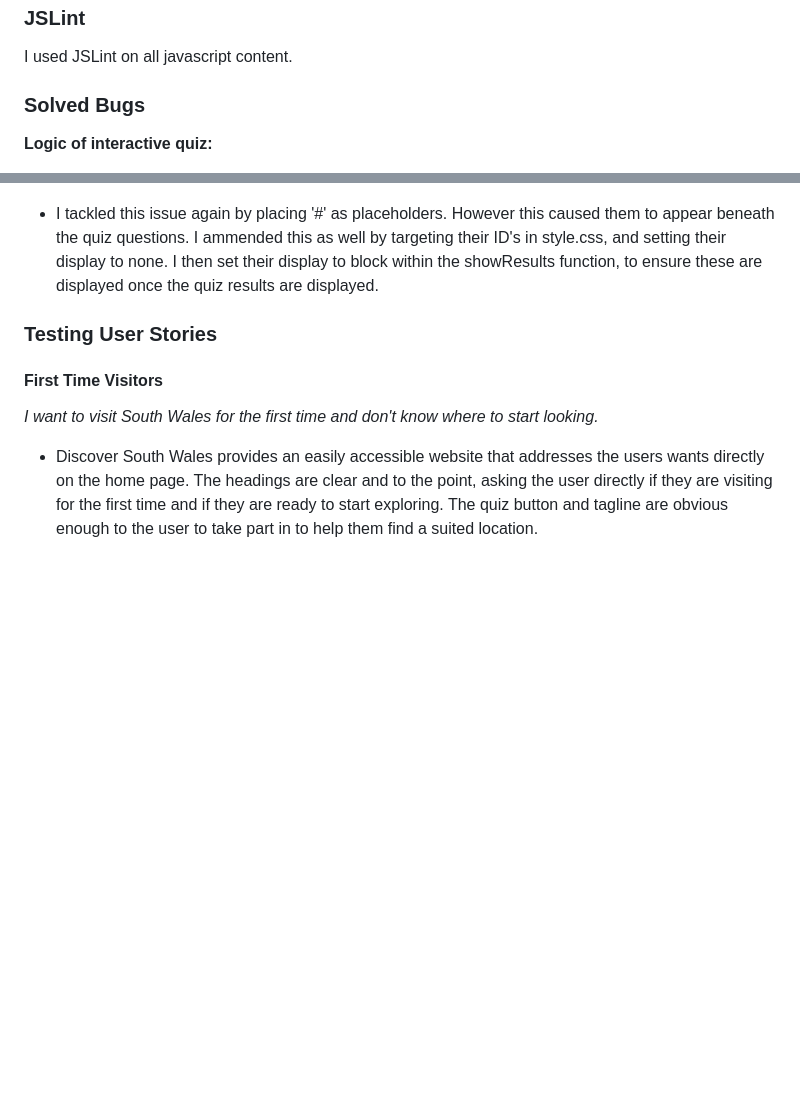
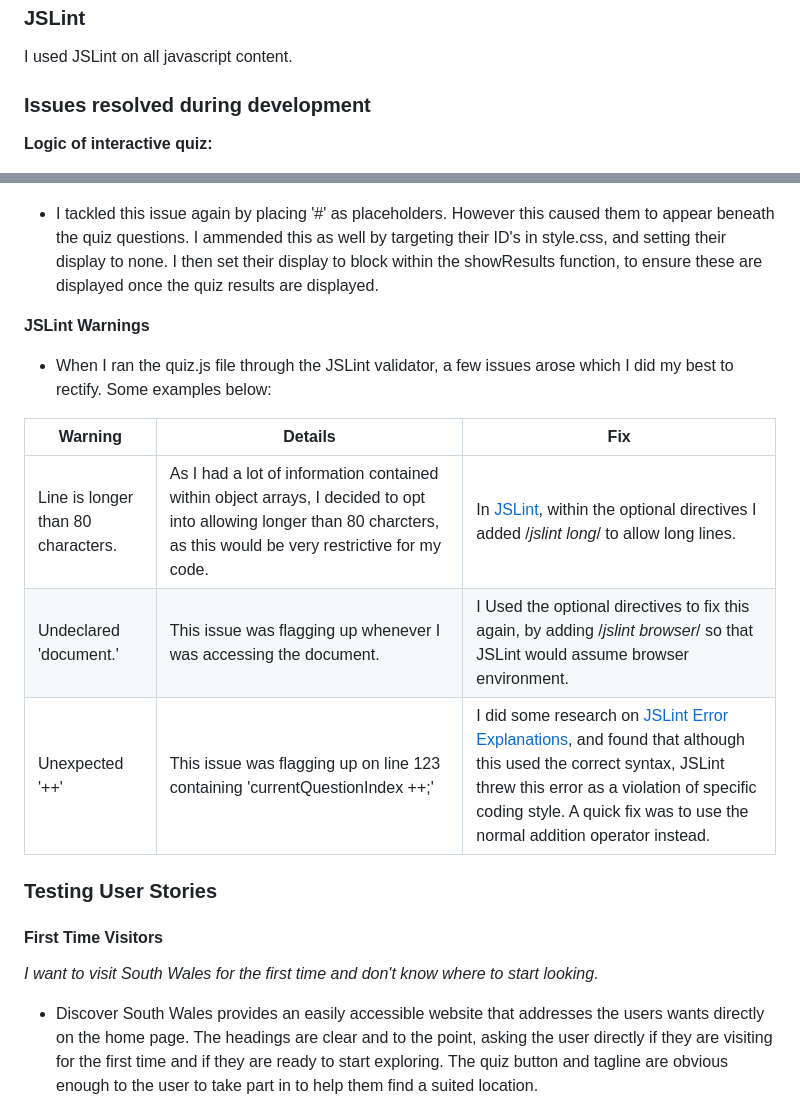
Before and after one commit to ClaraR93/Discover-South-Wales, a Markdown page: TESTING.md, 2 parts joined by grey strips. Rendered like a GitHub page; blank space fills up the shorter version.

Commit message:
Add JSLint warning content to TESTING.md file

```diff
--- a/TESTING.md
+++ b/TESTING.md
@@ -30,7 +30,7 @@ I used W3C HTML Validator on all pages created, and W3C CSS Validator on CSS con
 
 I used JSLint on all javascript content.
 
-### Solved Bugs
+### Issues resolved during development
 
 **Logic of interactive quiz:**
 
@@ -171,6 +171,16 @@ I considered using a box shadow effect instead, and used [Design Shack](https://
 
 - I tackled this issue again by placing '#' as placeholders. However this caused them to appear beneath the quiz questions. I ammended this as well by targeting their ID's in style.css, and setting their display to none. I then set their display to block within the showResults function, to ensure these are displayed once the quiz results are displayed.
 
+**JSLint Warnings**
+
+- When I ran the quiz.js file through the JSLint validator, a few issues arose which I did my best to rectify. Some examples below:
+
+Warning | Details | Fix
+---|---|---
+Line is longer than 80 characters. | As I had a lot of information contained within object arrays, I decided to opt into allowing longer than 80 charcters, as this would be very restrictive for my code. | In [JSLint](https://www.jslint.com/), within the optional directives I added /*jslint long*/ to allow long lines.
+Undeclared 'document.' | This issue was flagging up whenever I was accessing the document. | I Used the optional directives to fix this again, by adding /*jslint browser*/ so that JSLint would assume browser environment.
+Unexpected '++' | This issue was flagging up on line 123 containing 'currentQuestionIndex ++;' | I did some research on [JSLint Error Explanations](http://linterrors.com/js/unexpected-plus-plus), and found that although this used the correct syntax, JSLint threw this error as a violation of specific coding style. A quick fix was to use the normal addition operator instead.
+
 ### Testing User Stories
 
 #### First Time Visitors
```
